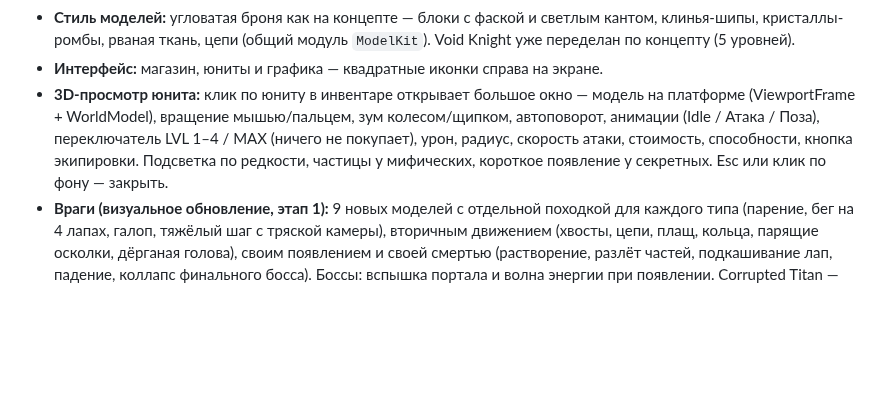
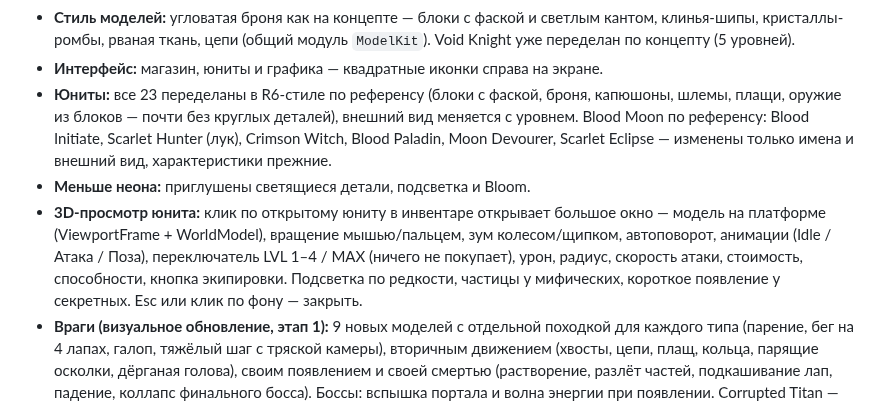
Before and after one commit to urusov1806kostik-maker/test-, a Markdown page: README.md, the part around the change. GitHub-like rendering; blank space fills up the shorter version.

Commit message:
Rebuild all units as R6 angular figures per reference; drawn icons; calmer neon; viewer only for owned units; remove lobby hint
Co-Authored-By: Claude Opus 5.5 <noreply@anthropic.com>
Claude-Session: https://claude.ai/code/session_01SzVYzDZzG1A18VFg6RVkyC

```diff
--- a/README.md
+++ b/README.md
@@ -64,7 +64,9 @@ Tower Defense для Roblox в стиле классических блочны
   враги поднимаются из портала, отшатываются от ударов, боссы ревут при появлении.
 - **Стиль моделей:** угловатая броня как на концепте — блоки с фаской и светлым кантом, клинья-шипы, кристаллы-ромбы, рваная ткань, цепи (общий модуль `ModelKit`). Void Knight уже переделан по концепту (5 уровней).
 - **Интерфейс:** магазин, юниты и графика — квадратные иконки справа на экране.
-- **3D-просмотр юнита:** клик по юниту в инвентаре открывает большое окно — модель на платформе (ViewportFrame + WorldModel), вращение мышью/пальцем, зум колесом/щипком, автоповорот, анимации (Idle / Атака / Поза), переключатель LVL 1–4 / MAX (ничего не покупает), урон, радиус, скорость атаки, стоимость, способности, кнопка экипировки. Подсветка по редкости, частицы у мифических, короткое появление у секретных. Esc или клик по фону — закрыть.
+- **Юниты:** все 23 переделаны в R6-стиле по референсу (блоки с фаской, броня, капюшоны, шлемы, плащи, оружие из блоков — почти без круглых деталей), внешний вид меняется с уровнем. Blood Moon по референсу: Blood Initiate, Scarlet Hunter (лук), Crimson Witch, Blood Paladin, Moon Devourer, Scarlet Eclipse — изменены только имена и внешний вид, характеристики прежние.
+- **Меньше неона:** приглушены светящиеся детали, подсветка и Bloom.
+- **3D-просмотр юнита:** клик по открытому юниту в инвентаре открывает большое окно — модель на платформе (ViewportFrame + WorldModel), вращение мышью/пальцем, зум колесом/щипком, автоповорот, анимации (Idle / Атака / Поза), переключатель LVL 1–4 / MAX (ничего не покупает), урон, радиус, скорость атаки, стоимость, способности, кнопка экипировки. Подсветка по редкости, частицы у мифических, короткое появление у секретных. Esc или клик по фону — закрыть.
 - **Враги (визуальное обновление, этап 1):** 9 новых моделей с отдельной походкой для каждого типа
   (парение, бег на 4 лапах, галоп, тяжёлый шаг с тряской камеры), вторичным движением (хвосты, цепи,
   плащ, кольца, парящие осколки, дёрганая голова), своим появлением и своей смертью (растворение,
```
Also changed, not shown: build/units_preview.png (added), 13 other files.
